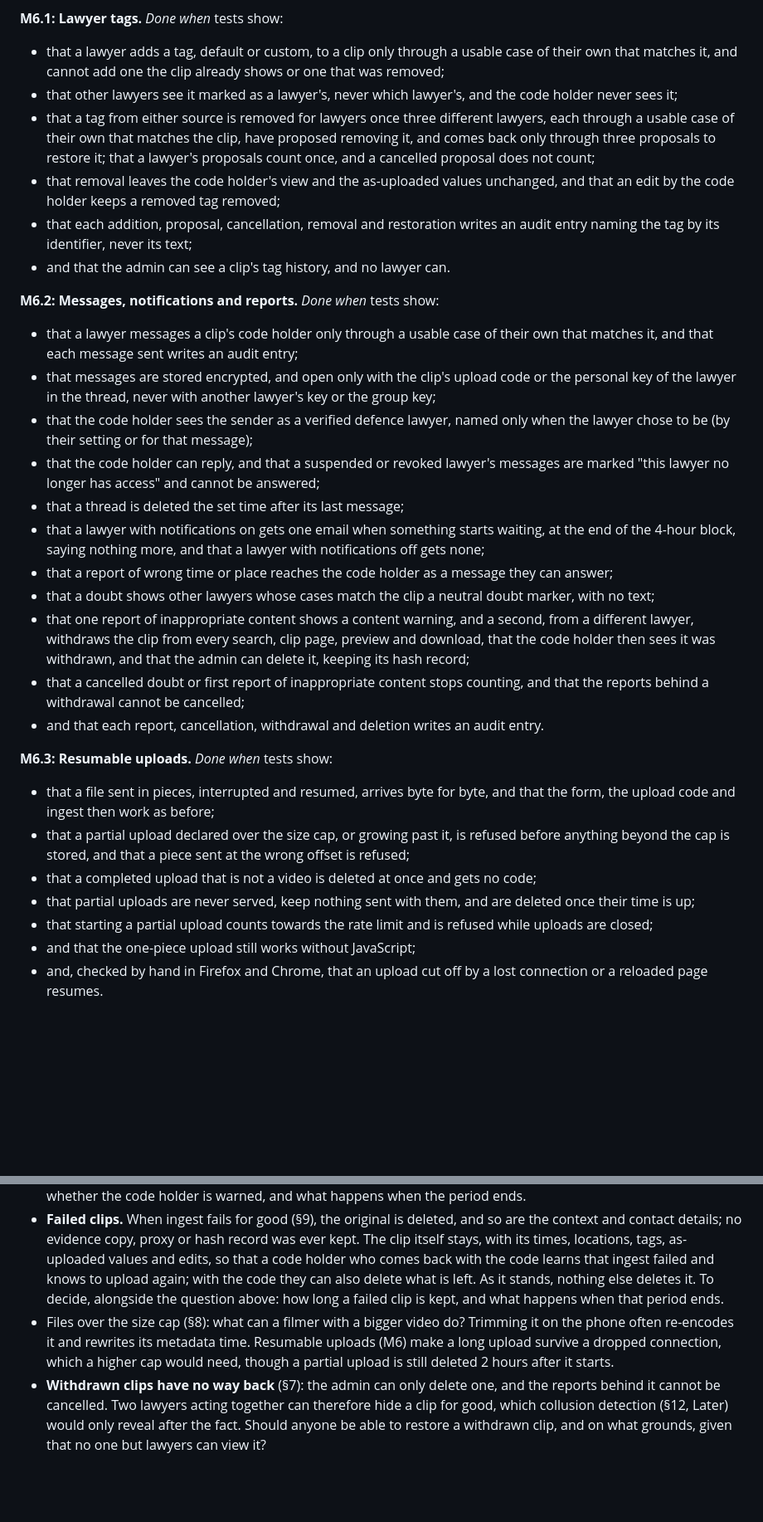
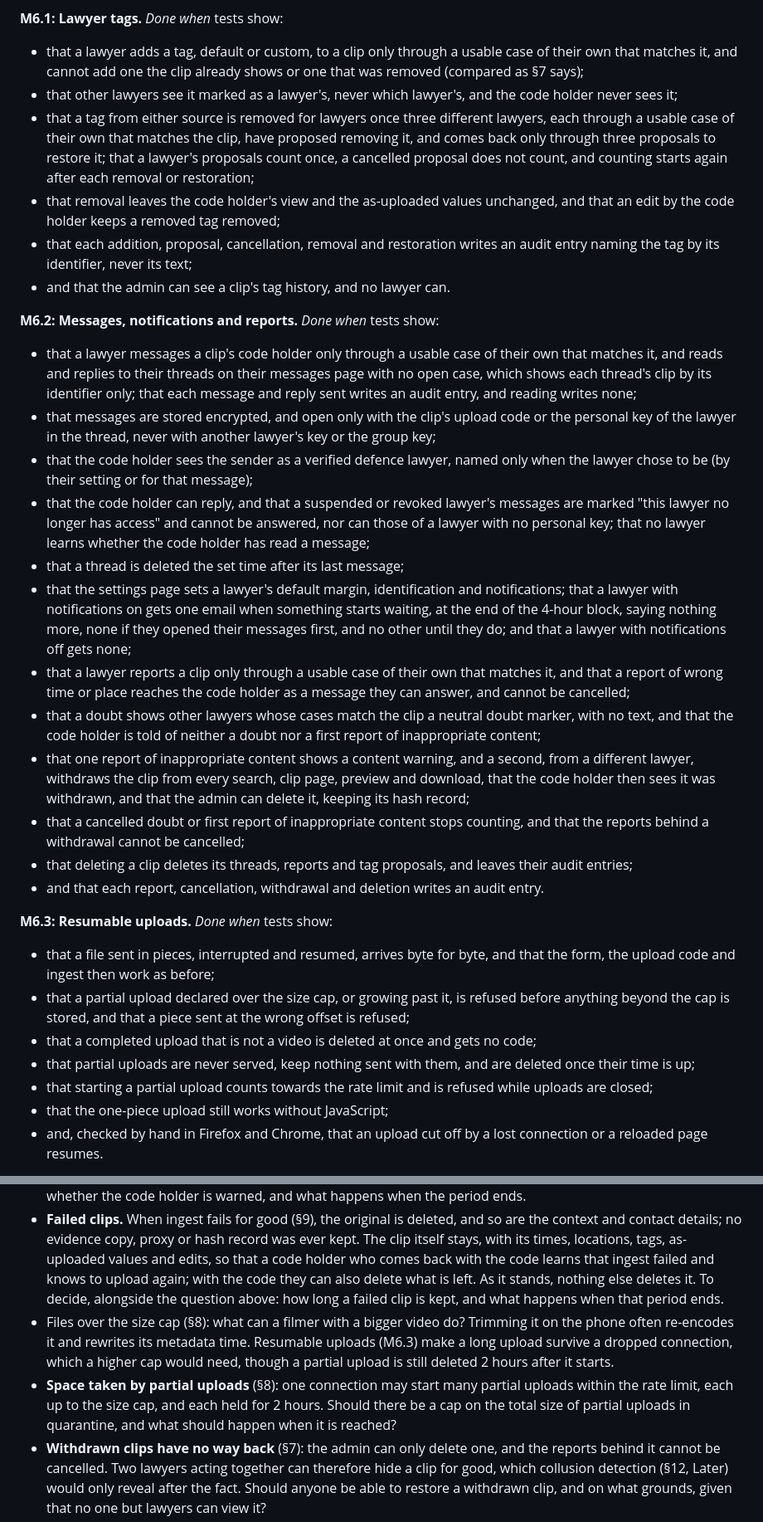
Before and after one commit to WenfangZh/footage-archive, a Markdown page: SPEC.md, 2 parts joined by grey strips. Shown at 83% size. Drawn GitHub-style; blank space fills up the shorter version.

```diff
--- a/SPEC.md
+++ b/SPEC.md
@@ -198,25 +198,26 @@ Each milestone: plan first, then small steps, with tests green before moving on.
 
 **M6.1: Lawyer tags.**
 *Done when* tests show:
-- that a lawyer adds a tag, default or custom, to a clip only through a usable case of their own that matches it, and cannot add one the clip already shows or one that was removed;
+- that a lawyer adds a tag, default or custom, to a clip only through a usable case of their own that matches it, and cannot add one the clip already shows or one that was removed (compared as §7 says);
 - that other lawyers see it marked as a lawyer's, never which lawyer's, and the code holder never sees it;
-- that a tag from either source is removed for lawyers once three different lawyers, each through a usable case of their own that matches the clip, have proposed removing it, and comes back only through three proposals to restore it; that a lawyer's proposals count once, and a cancelled proposal does not count;
+- that a tag from either source is removed for lawyers once three different lawyers, each through a usable case of their own that matches the clip, have proposed removing it, and comes back only through three proposals to restore it; that a lawyer's proposals count once, a cancelled proposal does not count, and counting starts again after each removal or restoration;
 - that removal leaves the code holder's view and the as-uploaded values unchanged, and that an edit by the code holder keeps a removed tag removed;
 - that each addition, proposal, cancellation, removal and restoration writes an audit entry naming the tag by its identifier, never its text;
 - and that the admin can see a clip's tag history, and no lawyer can.
 
 **M6.2: Messages, notifications and reports.**
 *Done when* tests show:
-- that a lawyer messages a clip's code holder only through a usable case of their own that matches it, and that each message sent writes an audit entry;
+- that a lawyer messages a clip's code holder only through a usable case of their own that matches it, and reads and replies to their threads on their messages page with no open case, which shows each thread's clip by its identifier only; that each message and reply sent writes an audit entry, and reading writes none;
 - that messages are stored encrypted, and open only with the clip's upload code or the personal key of the lawyer in the thread, never with another lawyer's key or the group key;
 - that the code holder sees the sender as a verified defence lawyer, named only when the lawyer chose to be (by their setting or for that message);
-- that the code holder can reply, and that a suspended or revoked lawyer's messages are marked "this lawyer no longer has access" and cannot be answered;
+- that the code holder can reply, and that a suspended or revoked lawyer's messages are marked "this lawyer no longer has access" and cannot be answered, nor can those of a lawyer with no personal key; that no lawyer learns whether the code holder has read a message;
 - that a thread is deleted the set time after its last message;
-- that a lawyer with notifications on gets one email when something starts waiting, at the end of the 4-hour block, saying nothing more, and that a lawyer with notifications off gets none;
-- that a report of wrong time or place reaches the code holder as a message they can answer;
-- that a doubt shows other lawyers whose cases match the clip a neutral doubt marker, with no text;
+- that the settings page sets a lawyer's default margin, identification and notifications; that a lawyer with notifications on gets one email when something starts waiting, at the end of the 4-hour block, saying nothing more, none if they opened their messages first, and no other until they do; and that a lawyer with notifications off gets none;
+- that a lawyer reports a clip only through a usable case of their own that matches it, and that a report of wrong time or place reaches the code holder as a message they can answer, and cannot be cancelled;
+- that a doubt shows other lawyers whose cases match the clip a neutral doubt marker, with no text, and that the code holder is told of neither a doubt nor a first report of inappropriate content;
 - that one report of inappropriate content shows a content warning, and a second, from a different lawyer, withdraws the clip from every search, clip page, preview and download, that the code holder then sees it was withdrawn, and that the admin can delete it, keeping its hash record;
 - that a cancelled doubt or first report of inappropriate content stops counting, and that the reports behind a withdrawal cannot be cancelled;
+- that deleting a clip deletes its threads, reports and tag proposals, and leaves their audit entries;
 - and that each report, cancellation, withdrawal and deletion writes an audit entry.
 
 **M6.3: Resumable uploads.**
@@ -226,7 +227,7 @@ Each milestone: plan first, then small steps, with tests green before moving on.
 - that a completed upload that is not a video is deleted at once and gets no code;
 - that partial uploads are never served, keep nothing sent with them, and are deleted once their time is up;
 - that starting a partial upload counts towards the rate limit and is refused while uploads are closed;
-- and that the one-piece upload still works without JavaScript;
+- that the one-piece upload still works without JavaScript;
 - and, checked by hand in Firefox and Chrome, that an upload cut off by a lost connection or a reloaded page resumes.
 
 **M7: Licence.** Choose a licence for the code (e.g. MIT, Apache-2.0 or AGPL-3.0) and for the documentation, add it to the repository and name it in the README. Until then the code is all rights reserved. This milestone comes before accepting any outside contribution, whatever milestone we are on.
@@ -241,7 +242,8 @@ Each milestone: plan first, then small steps, with tests green before moving on.
 - The hash record keeps the original's SHA-256 even after the clip is deleted, so that a copy of the original can be matched against what we held. The same match works against the filmer: if their phone and the server are both seized, it proves that the video on the phone was uploaded. For the legal review: is this worth keeping, and for how long after deletion?
 - **Clips with no capture time or no location (important, revisit).** They can never match a case, so as they stand they are useless. We hold them for a while so the code holder can come back and add the missing time or place, but holding unfindable footage indefinitely conflicts with data minimisation. To decide: how long they are held, whether the code holder is warned, and what happens when the period ends.
 - **Failed clips.** When ingest fails for good (§9), the original is deleted, and so are the context and contact details; no evidence copy, proxy or hash record was ever kept. The clip itself stays, with its times, locations, tags, as-uploaded values and edits, so that a code holder who comes back with the code learns that ingest failed and knows to upload again; with the code they can also delete what is left. As it stands, nothing else deletes it. To decide, alongside the question above: how long a failed clip is kept, and what happens when that period ends.
-- Files over the size cap (§8): what can a filmer with a bigger video do? Trimming it on the phone often re-encodes it and rewrites its metadata time. Resumable uploads (M6) make a long upload survive a dropped connection, which a higher cap would need, though a partial upload is still deleted 2 hours after it starts.
+- Files over the size cap (§8): what can a filmer with a bigger video do? Trimming it on the phone often re-encodes it and rewrites its metadata time. Resumable uploads (M6.3) make a long upload survive a dropped connection, which a higher cap would need, though a partial upload is still deleted 2 hours after it starts.
+- **Space taken by partial uploads** (§8): one connection may start many partial uploads within the rate limit, each up to the size cap, and each held for 2 hours. Should there be a cap on the total size of partial uploads in quarantine, and what should happen when it is reached?
 - **Withdrawn clips have no way back** (§7): the admin can only delete one, and the reports behind it cannot be cancelled. Two lawyers acting together can therefore hide a clip for good, which collusion detection (§12, Later) would only reveal after the fact. Should anyone be able to restore a withdrawn clip, and on what grounds, given that no one but lawyers can view it?
 - Choosing the stated location on a map or by address (§8). Map tiles or an address lookup from a public server would tell that server, with the uploader's IP, roughly where they filmed; self-hosted tiles are one answer. M4.5's map serves self-hosted tiles to lawyers only and does not settle this question, which concerns anonymous uploaders. Until then the stated location is entered as coordinates, pre-filled from the file's GPS.
 - Error reports: they show no frame's variables (`core.error_reports`), since Django's own frames would otherwise show what a function declares sensitive; views also hide sensitive form fields, and Django hides cookies whose names contain "key". They still show the request's GET and POST data (but the fields a view hides), uploaded file names, headers (with the IP address, user agent and referer), the account's identifier and exception messages; all of these need a decision before anything sends reports. Nothing does today (no `ADMINS`, no error tracker).
```
Also changed, not shown: other parts of SPEC.md (+9 -9 lines), GLOSSARY.md (+18 -11 lines).
